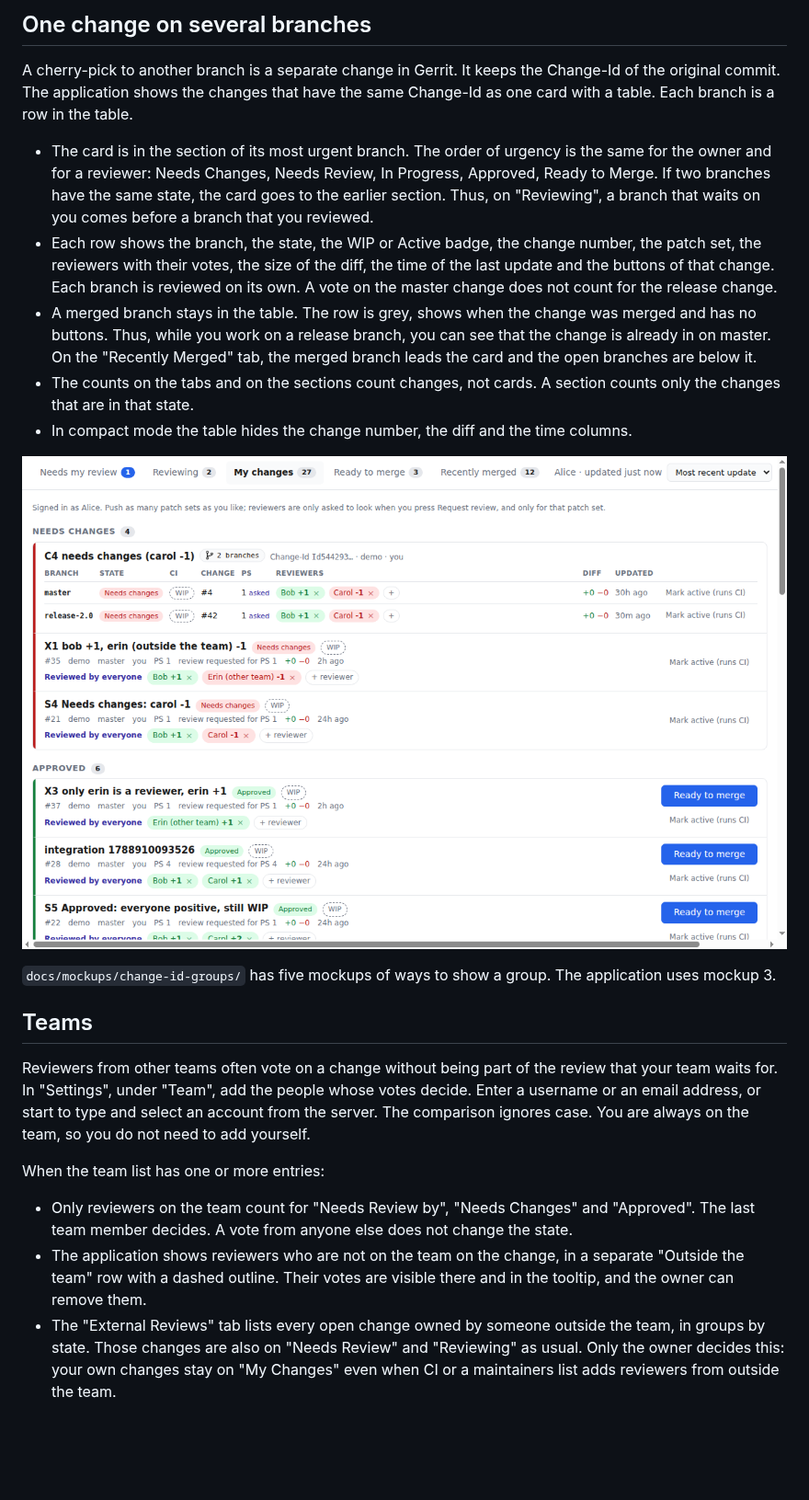
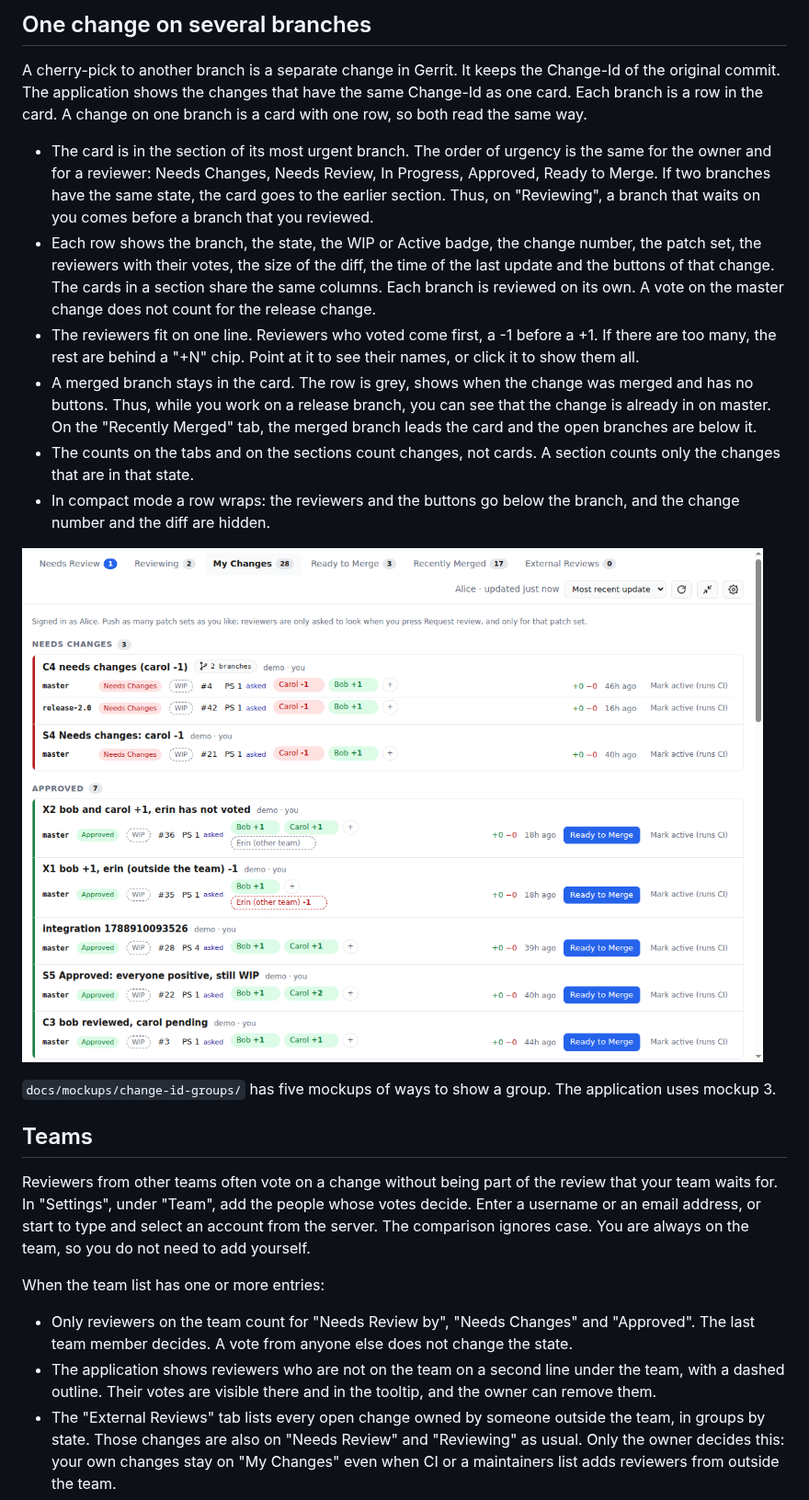
Before and after one commit to MTVaught/gerrit-gui, a Markdown page: README.md, the part around the change. Shown at 92% size. Rendered like a GitHub page; pictures changed too: docs/screenshots/change-id-groups.png; blank space fills up the shorter version.

```diff
--- a/README.md
+++ b/README.md
@@ -101,8 +101,8 @@ These rules have these effects:
 
 A cherry-pick to another branch is a separate change in Gerrit. It keeps the
 Change-Id of the original commit. The application shows the changes that
-have the same Change-Id as one card with a table. Each branch is a row in the
-table.
+have the same Change-Id as one card. Each branch is a row in the card. A
+change on one branch is a card with one row, so both read the same way.
 
 - The card is in the section of its most urgent branch. The order of
   urgency is the same for the owner and for a reviewer: Needs Changes, Needs
@@ -111,18 +111,21 @@ table.
   branch that waits on you comes before a branch that you reviewed.
 - Each row shows the branch, the state, the WIP or Active badge, the change
   number, the patch set, the reviewers with their votes, the size of the
-  diff, the time of the last update and the buttons of that change. Each
-  branch is reviewed on its own. A vote on the master change does not count
-  for the release change.
-- A merged branch stays in the table. The row is grey, shows when the change
+  diff, the time of the last update and the buttons of that change. The
+  cards in a section share the same columns. Each branch is reviewed on its
+  own. A vote on the master change does not count for the release change.
+- The reviewers fit on one line. Reviewers who voted come first, a -1 before
+  a +1. If there are too many, the rest are behind a "+N" chip. Point at it
+  to see their names, or click it to show them all.
+- A merged branch stays in the card. The row is grey, shows when the change
   was merged and has no buttons. Thus, while you work on a release branch,
   you can see that the change is already in on master. On the "Recently
   Merged" tab, the merged branch leads the card and the open branches are
   below it.
 - The counts on the tabs and on the sections count changes, not cards. A
   section counts only the changes that are in that state.
-- In compact mode the table hides the change number, the diff and the time
-  columns.
+- In compact mode a row wraps: the reviewers and the buttons go below the
+  branch, and the change number and the diff are hidden.
 
 ![Changes grouped by Change-Id](docs/screenshots/change-id-groups.png)
 
@@ -142,9 +145,9 @@ When the team list has one or more entries:
 - Only reviewers on the team count for "Needs Review by", "Needs Changes"
   and "Approved". The last team member decides. A vote from anyone else does
   not change the state.
-- The application shows reviewers who are not on the team on the change, in
-  a separate "Outside the team" row with a dashed outline. Their votes are
-  visible there and in the tooltip, and the owner can remove them.
+- The application shows reviewers who are not on the team on a second line
+  under the team, with a dashed outline. Their votes are visible there and in
+  the tooltip, and the owner can remove them.
 - The "External Reviews" tab lists every open change owned by someone
   outside the team, in groups by state. Those changes are also on "Needs
   Review" and "Reviewing" as usual. Only the owner decides this: your own
```
Also changed, not shown: docs/screenshots/external-reviews.png, docs/screenshots/mine.png, docs/screenshots/needs-my-review.png, docs/screenshots/ready-to-merge.png, docs/screenshots/reviewing.png, 5 other files.
